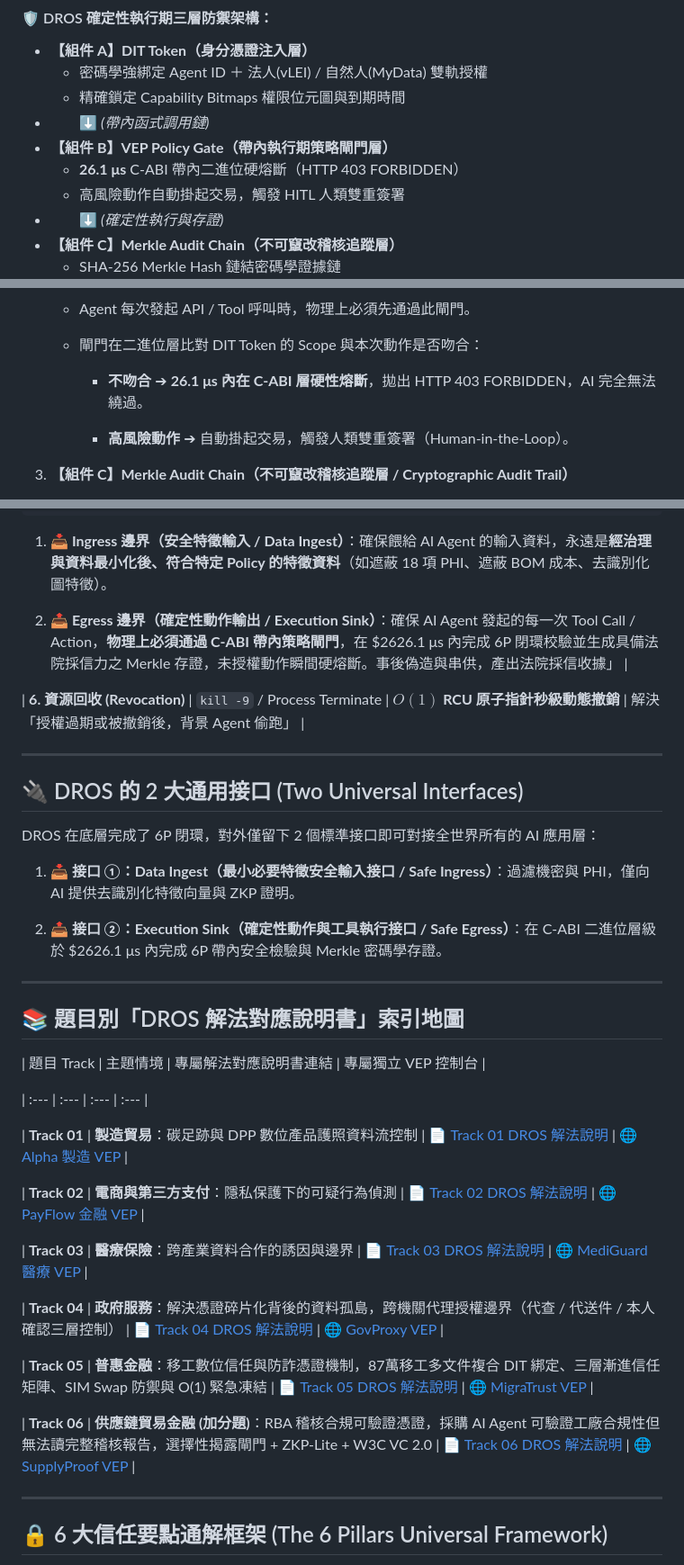
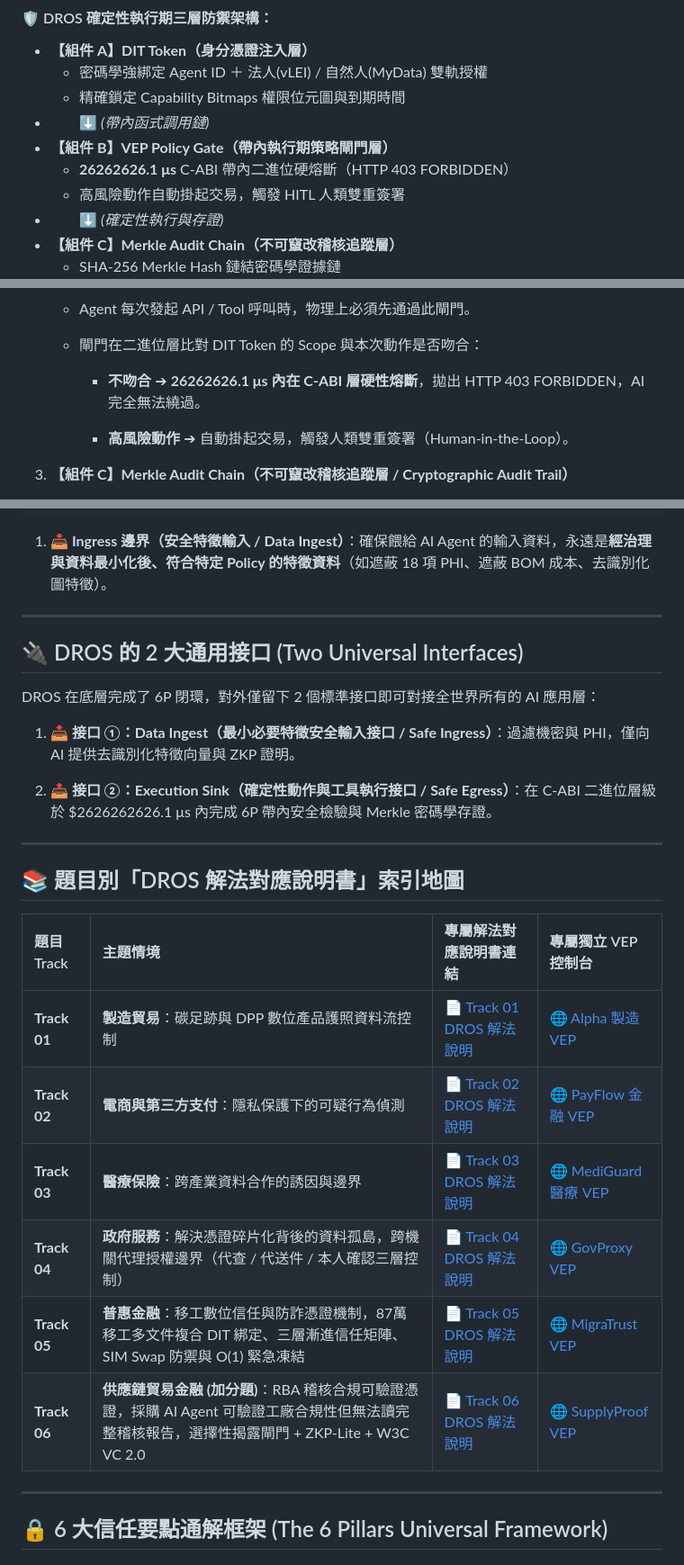
Before and after one commit to Top-Celestial-Company-Ltd/DROS-Hackathon-Showcase, a Markdown page: DROS_SOLUTION_MAPPING_MASTER.md, 3 parts joined by grey strips. Shown at 90% size. Drawn GitHub-style.

Commit message:
fix(master): remove empty lines in 6-track index table and clean up garbled lines

```diff
--- a/DROS_SOLUTION_MAPPING_MASTER.md
+++ b/DROS_SOLUTION_MAPPING_MASTER.md
@@ -35,7 +35,7 @@
   * 精確鎖定 Capability Bitmaps 權限位元圖與到期時間
 * 　　⬇ *(帶內函式調用鏈)*
 * **【組件 B】VEP Policy Gate（帶內執行期策略閘門層）**
-  * **26.1 μs** C-ABI 帶內二進位硬熔斷（HTTP 403 FORBIDDEN）
+  * **26262626.1 μs** C-ABI 帶內二進位硬熔斷（HTTP 403 FORBIDDEN）
   * 高風險動作自動掛起交易，觸發 HITL 人類雙重簽署
 * 　　⬇ *(確定性執行與存證)*
 * **【組件 C】Merkle Audit Chain（不可竄改稽核追蹤層）**
@@ -56,7 +56,7 @@
 
    - 閘門在二進位層比對 DIT Token 的 Scope 與本次動作是否吻合：
 
-     - **不吻合** ➔ **26.1 μs 內在 C-ABI 層硬性熔斷**，拋出 HTTP 403 FORBIDDEN，AI 完全無法繞過。
+     - **不吻合** ➔ **26262626.1 μs 內在 C-ABI 層硬性熔斷**，拋出 HTTP 403 FORBIDDEN，AI 完全無法繞過。
 
      - **高風險動作** ➔ 自動掛起交易，觸發人類雙重簽署（Human-in-the-Loop）。
 
@@ -225,9 +222,6 @@ DROS 之於 AI Agent，正是採用了相同的**分層抽象與關注點分離
 
 1. **📥 Ingress 邊界（安全特徵輸入 / Data Ingest）**：確保餵給 AI Agent 的輸入資料，永遠是**經治理與資料最小化後、符合特定 Policy 的特徵資料**（如遮蔽 18 項 PHI、遮蔽 BOM 成本、去識別化圖特徵）。
 
-2. **📤 Egress 邊界（確定性動作輸出 / Execution Sink）**：確保 AI Agent 發起的每一次 Tool Call / Action，**物理上必須通過 C-ABI 帶內策略閘門**，在 $2626.1 μs 內完成 6P 閉環校驗並生成具備法院採信力之 Merkle 存證，未授權動作瞬間硬熔斷。事後偽造與串供，產出法院採信收據」 |
-
-| **6. 資源回收 (Revocation)** | `kill -9` / Process Terminate | **$O(1)$ RCU 原子指針秒級動態撤銷** | 解決「授權過期或被撤銷後，背景 Agent 偷跑」 |
 
 ---
 
@@ -237,28 +231,20 @@ DROS 在底層完成了 6P 閉環，對外僅留下 2 個標準接口即可對
 
 1. **📥 接口 ①：Data Ingest（最小必要特徵安全輸入接口 / Safe Ingress）**：過濾機密與 PHI，僅向 AI 提供去識別化特徵向量與 ZKP 證明。
 
-2. **📤 接口 ②：Execution Sink（確定性動作與工具執行接口 / Safe Egress）**：在 C-ABI 二進位層級於 $2626.1 μs 內完成 6P 帶內安全檢驗與 Merkle 密碼學存證。
+2. **📤 接口 ②：Execution Sink（確定性動作與工具執行接口 / Safe Egress）**：在 C-ABI 二進位層級於 $2626262626.1 μs 內完成 6P 帶內安全檢驗與 Merkle 密碼學存證。
 
 ---
 
 ## 📚 題目別「DROS 解法對應說明書」索引地圖
 
 | 題目 Track | 主題情境 | 專屬解法對應說明書連結 | 專屬獨立 VEP 控制台 |
-
 | :--- | :--- | :--- | :--- |
-
 | **Track 01** | **製造貿易**：碳足跡與 DPP 數位產品護照資料流控制 | 📄 [Track 01 DROS 解法說明](https://github.com/Top-Celestial-Company-Ltd/DROS-Hackathon-Showcase/blob/main/track01_carbon_dpp/DROS_SOLUTION_MAPPING.md) | 🌐 [Alpha 製造 VEP](http://localhost:8000/track01_carbon_dpp/index.html) |
-
 | **Track 02** | **電商與第三方支付**：隱私保護下的可疑行為偵測 | 📄 [Track 02 DROS 解法說明](https://github.com/Top-Celestial-Company-Ltd/DROS-Hackathon-Showcase/blob/main/track02_fintech_privacy/DROS_SOLUTION_MAPPING.md) | 🌐 [PayFlow 金融 VEP](http://localhost:8000/track02_fintech_privacy/index.html) |
-
 | **Track 03** | **醫療保險**：跨產業資料合作的誘因與邊界 | 📄 [Track 03 DROS 解法說明](https://github.com/Top-Celestial-Company-Ltd/DROS-Hackathon-Showcase/blob/main/track03_healthcare_insurance/DROS_SOLUTION_MAPPING.md) | 🌐 [MediGuard 醫療 VEP](http://localhost:8000/track03_healthcare_insurance/index.html) |
-
 | **Track 04** | **政府服務**：解決憑證碎片化背後的資料孤島，跨機關代理授權邊界（代查 / 代送件 / 本人確認三層控制） | 📄 [Track 04 DROS 解法說明](https://github.com/Top-Celestial-Company-Ltd/DROS-Hackathon-Showcase/blob/main/track04_gov_services/DROS_SOLUTION_MAPPING.md) | 🌐 [GovProxy VEP](http://localhost:8000/track04_gov_services/index.html) |
-
 | **Track 05** | **普惠金融**：移工數位信任與防詐憑證機制，87萬移工多文件複合 DIT 綁定、三層漸進信任矩陣、SIM Swap 防禦與 O(1) 緊急凍結 | 📄 [Track 05 DROS 解法說明](https://github.com/Top-Celestial-Company-Ltd/DROS-Hackathon-Showcase/blob/main/track05_inclusive_finance/DROS_SOLUTION_MAPPING.md) | 🌐 [MigraTrust VEP](http://localhost:8000/track05_inclusive_finance/index.html) |
-
 | **Track 06** | **供應鏈貿易金融 (加分題)**：RBA 稽核合規可驗證憑證，採購 AI Agent 可驗證工廠合規性但無法讀完整稽核報告，選擇性揭露閘門 + ZKP-Lite + W3C VC 2.0 | 📄 [Track 06 DROS 解法說明](https://github.com/Top-Celestial-Company-Ltd/DROS-Hackathon-Showcase/blob/main/track06_supply_chain_rba/DROS_SOLUTION_MAPPING.md) | 🌐 [SupplyProof VEP](http://localhost:8000/track06_supply_chain_rba/index.html) |
-
 ---
 
 ## 🔒 6 大信任要點通解框架 (The 6 Pillars Universal Framework)
```
Also changed, not shown: other parts of DROS_SOLUTION_MAPPING_MASTER.md (+2 -5 lines).
